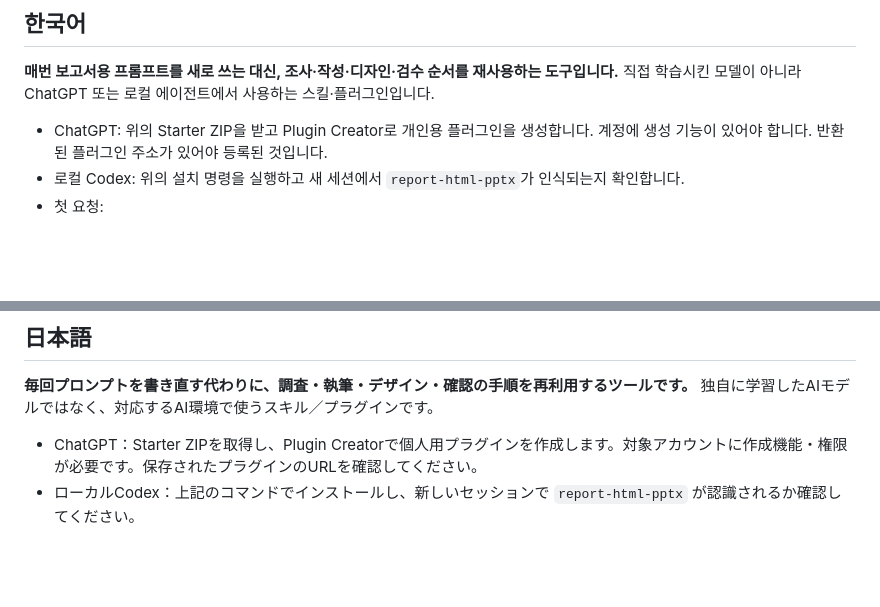
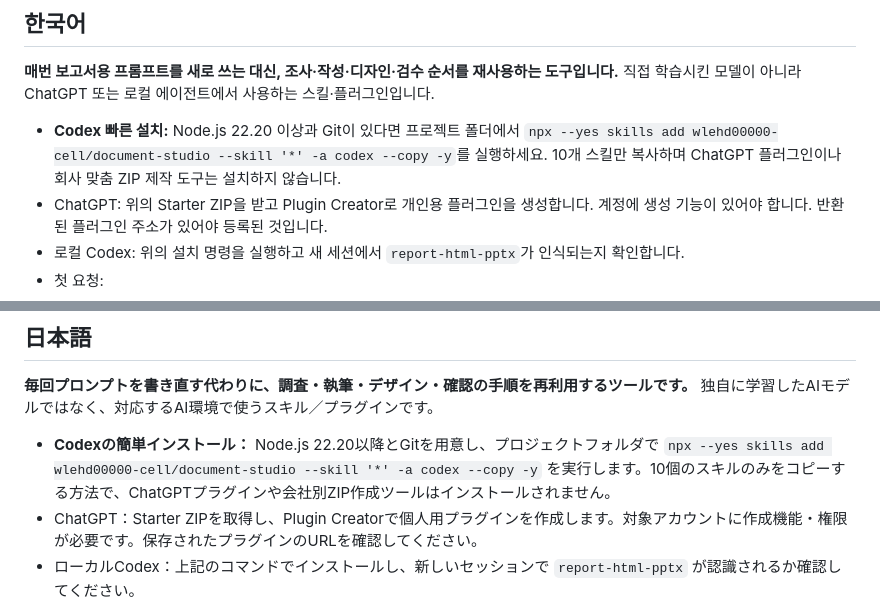
Before and after one commit to wlehd00000-cell/document-studio, a Markdown page: docs/TRY_FIRST.md, 2 parts joined by grey strips. Rendered like a GitHub page; blank space fills up the shorter version.

Commit message:
docs: add Korean and Japanese one-command skill install guidance

```diff
--- a/docs/TRY_FIRST.md
+++ b/docs/TRY_FIRST.md
@@ -66,6 +66,7 @@ Reference analysis, human approval and company-plugin export are a separate, mor
 
 **매번 보고서용 프롬프트를 새로 쓰는 대신, 조사·작성·디자인·검수 순서를 재사용하는 도구입니다.** 직접 학습시킨 모델이 아니라 ChatGPT 또는 로컬 에이전트에서 사용하는 스킬·플러그인입니다.
 
+- **Codex 빠른 설치:** Node.js 22.20 이상과 Git이 있다면 프로젝트 폴더에서 `npx --yes skills add wlehd00000-cell/document-studio --skill '*' -a codex --copy -y`를 실행하세요. 10개 스킬만 복사하며 ChatGPT 플러그인이나 회사 맞춤 ZIP 제작 도구는 설치하지 않습니다.
 - ChatGPT: 위의 Starter ZIP을 받고 Plugin Creator로 개인용 플러그인을 생성합니다. 계정에 생성 기능이 있어야 합니다. 반환된 플러그인 주소가 있어야 등록된 것입니다.
 - 로컬 Codex: 위의 설치 명령을 실행하고 새 세션에서 `report-html-pptx`가 인식되는지 확인합니다.
 - 첫 요청:
@@ -78,6 +79,7 @@ Reference analysis, human approval and company-plugin export are a separate, mor
 
 **毎回プロンプトを書き直す代わりに、調査・執筆・デザイン・確認の手順を再利用するツールです。** 独自に学習したAIモデルではなく、対応するAI環境で使うスキル／プラグインです。
 
+- **Codexの簡単インストール：** Node.js 22.20以降とGitを用意し、プロジェクトフォルダで `npx --yes skills add wlehd00000-cell/document-studio --skill '*' -a codex --copy -y` を実行します。10個のスキルのみをコピーする方法で、ChatGPTプラグインや会社別ZIP作成ツールはインストールされません。
 - ChatGPT：Starter ZIPを取得し、Plugin Creatorで個人用プラグインを作成します。対象アカウントに作成機能・権限が必要です。保存されたプラグインのURLを確認してください。
 - ローカルCodex：上記のコマンドでインストールし、新しいセッションで `report-html-pptx` が認識されるか確認してください。
 - 最初の依頼：
```
